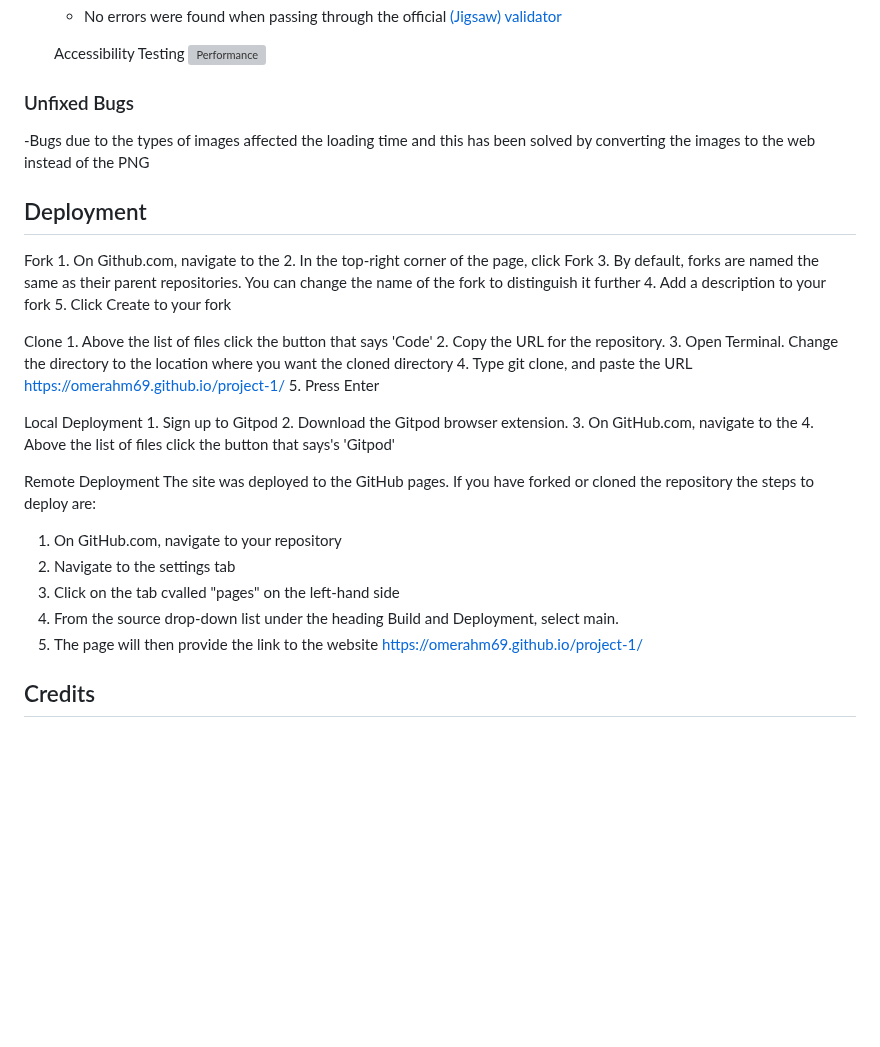
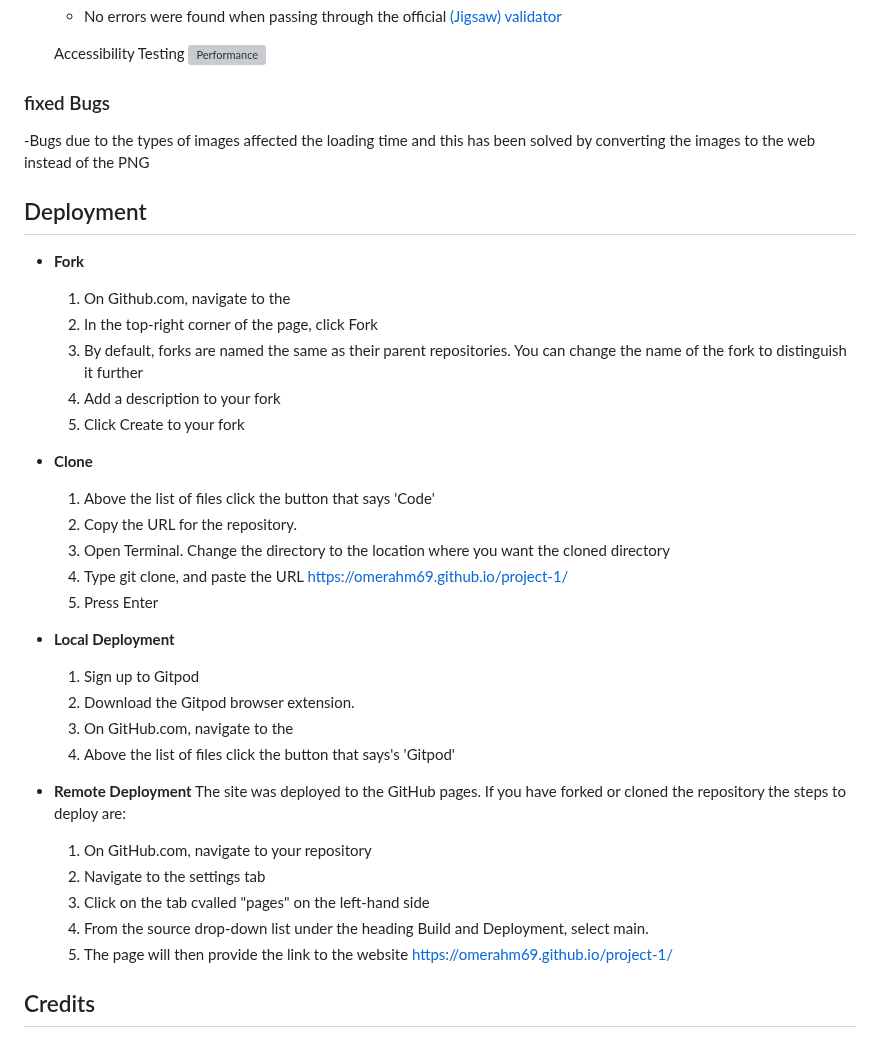
Before and after one commit to omerahm69/project-1, a Markdown page: README.md, the part around the change. GitHub-like rendering; blank space fills up the shorter version; grey boxes are pictures that could not be loaded.

Commit message:
Update deployment README.md

```diff
--- a/README.md
+++ b/README.md
@@ -90,37 +90,38 @@ __Index__
   Accessibility Testing
 ![Performance](https://github.com/user-attachments/assets/787e0d01-8a9b-4246-bde3-ccef679d29b4)
 
-### Unfixed Bugs
+### fixed Bugs
 -Bugs due to the types of images affected the loading time and this has been solved by converting the images to the web instead of the PNG
 
 ## Deployment
-Fork
+- __Fork__
     1. On Github.com, navigate to the
     2. In the top-right corner of the page, click Fork
     3. By default, forks are named the same as their parent repositories. You can change the   name of the fork to distinguish it further
     4. Add a description to your fork
     5. Click Create to your fork
 
-Clone
+- __Clone__
     1. Above the list of files click the button that says 'Code'
     2. Copy the URL for the repository.
     3. Open Terminal. Change the directory to the location where you want the cloned directory
     4. Type git clone, and paste the URL https://omerahm69.github.io/project-1/
     5. Press Enter
 
-Local Deployment
+- __Local Deployment__
     1. Sign up to Gitpod
     2. Download the Gitpod browser extension.
     3. On GitHub.com, navigate to the
     4. Above the list of files click the button that says's 'Gitpod'
 
-Remote Deployment
+- __Remote Deployment__
     The site was deployed to the GitHub pages. If you have forked or cloned the repository the steps to deploy are:
    1. On GitHub.com, navigate to your repository
    2. Navigate to the settings tab
    3. Click on the tab cvalled "pages" on the left-hand side
    4. From the source drop-down list under the heading Build and Deployment, select main.
    5. The page will then provide the link to the website https://omerahm69.github.io/project-1/
+
 ## Credits
 
 ### Content
```
